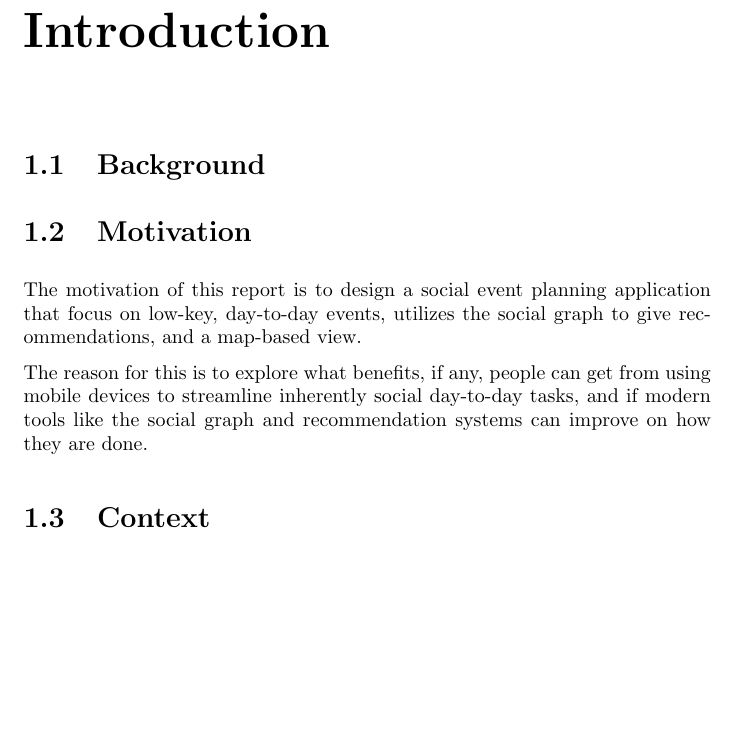
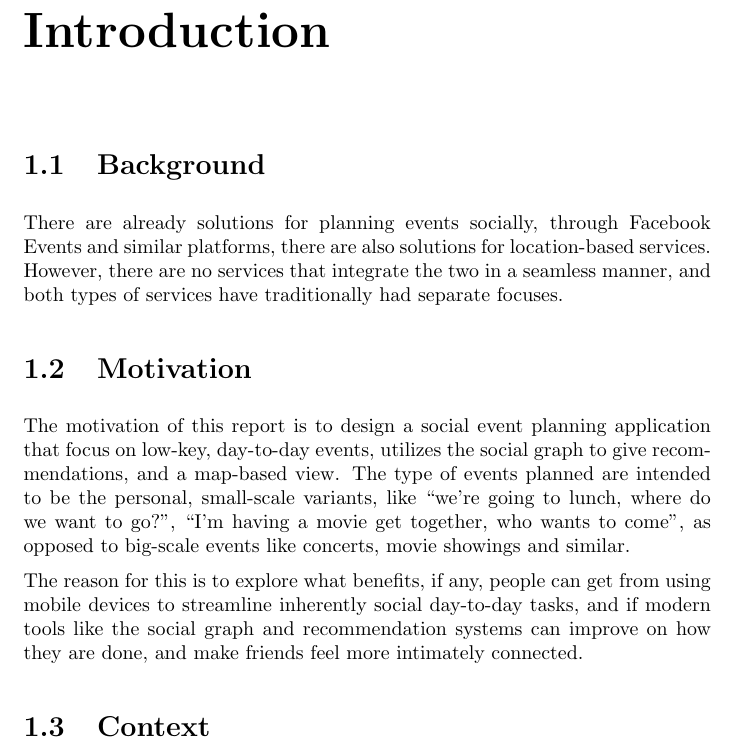
Before and after one commit to ircubic/School-project--Plandroid, a LaTeX document (report.tex): part of page 5 of 10 before the commit and part of page 5 of 11 after it, cut so that both start at the same text, the shorter picture padded with empty space. Compiled offline with pdfLaTeX.

Commit message:
Written more on Introduction

```diff
--- a/report.tex
+++ b/report.tex
@@ -77,17 +77,24 @@
 
 \section{Background}
 
+There are already solutions for planning events socially, through Facebook
+Events and similar platforms, there are also solutions for location-based
+services. However, there are no services that integrate the two in a seamless
+manner, and both types of services have traditionally had separate focuses.
 
 \section{Motivation}
 
 The motivation of this report is to design a social event planning application
 that focus on low-key, day-to-day events, utilizes the social graph to give
-recommendations, and a map-based view.
+recommendations, and a map-based view. The type of events planned are intended
+to be the personal, small-scale variants, like ``we're going to lunch, where do
+we want to go?'', ``I'm having a movie get together, who wants to come'', as
+opposed to big-scale events like concerts, movie showings and similar.
 
 The reason for this is to explore what benefits, if any, people can get from
 using mobile devices to streamline inherently social day-to-day tasks, and if
 modern tools like the social graph and recommendation systems can improve on how
-they are done.
+they are done, and make friends feel more intimately connected.
 
 \section{Context}
 
```
